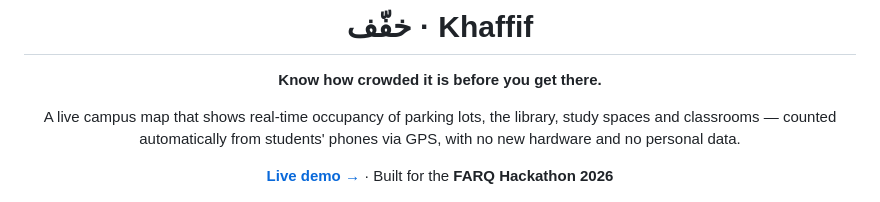
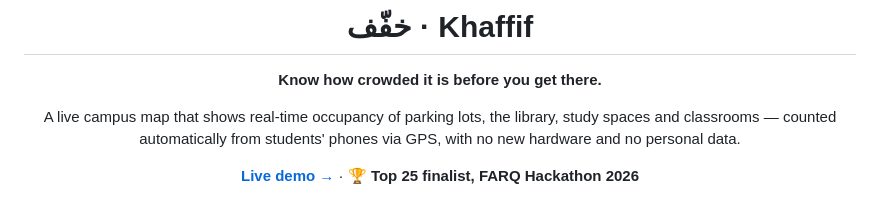
Before and after one commit to Rawan0101/khaffif, a Markdown page: README.md, the part around the change. Drawn GitHub-style.

```diff
--- a/README.md
+++ b/README.md
@@ -6,7 +6,7 @@
 
 A live campus map that shows real-time occupancy of parking lots, the library, study spaces and classrooms — counted automatically from students' phones via GPS, with no new hardware and no personal data.
 
-[**Live demo →**](https://YOUR-USERNAME.github.io/khaffif/) · Built for the **FARQ Hackathon 2026**
+[**Live demo →**](https://YOUR-USERNAME.github.io/khaffif/) · 🏆 **Top 25 finalist, FARQ Hackathon 2026**
 
 </div>
 
```
